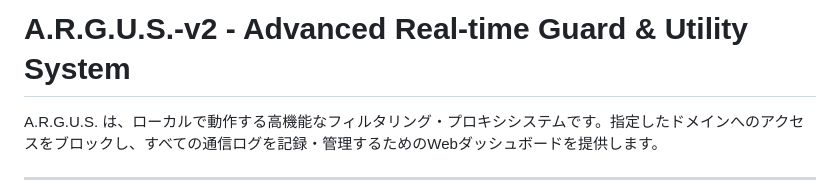
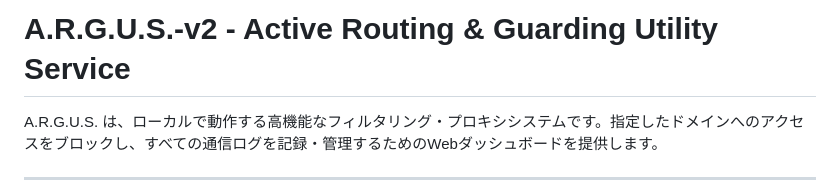
Before and after one commit to J105588/A.R.G.U.S.-v2, a Markdown page: README.md, the part around the change. Drawn GitHub-style.

```diff
--- a/README.md
+++ b/README.md
@@ -1,5 +1,4 @@
-# A.R.G.U.S.-v2 - Advanced Real-time Guard & Utility System
-
+# A.R.G.U.S.-v2 - Active Routing & Guarding Utility Service
 A.R.G.U.S. は、ローカルで動作する高機能なフィルタリング・プロキシシステムです。指定したドメインへのアクセスをブロックし、すべての通信ログを記録・管理するためのWebダッシュボードを提供します。
 
 ---
```
